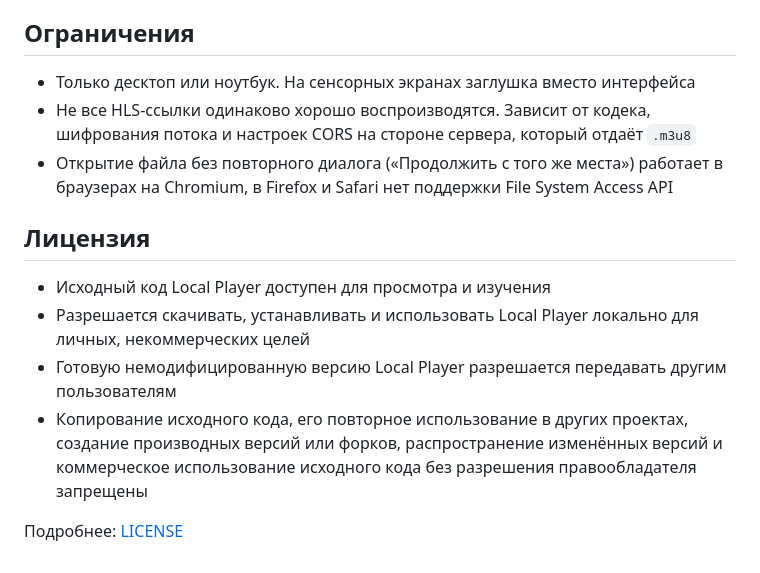
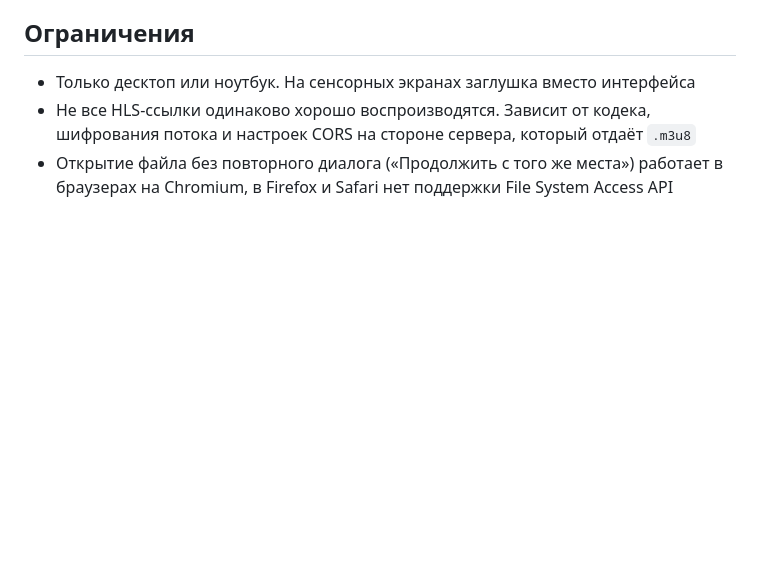
Before and after one commit to leenmosy/local-player, a Markdown page: README.md, the part around the change. GitHub-like rendering; blank space fills up the shorter version.

```diff
--- a/README.md
+++ b/README.md
@@ -101,12 +101,3 @@
 - Только десктоп или ноутбук. На сенсорных экранах заглушка вместо интерфейса
 - Не все HLS-ссылки одинаково хорошо воспроизводятся. Зависит от кодека, шифрования потока и настроек CORS на стороне сервера, который отдаёт `.m3u8`
 - Открытие файла без повторного диалога («Продолжить с того же места») работает в браузерах на Chromium, в Firefox и Safari нет поддержки File System Access API
-
-## Лицензия
-
-- Исходный код Local Player доступен для просмотра и изучения
-- Разрешается скачивать, устанавливать и использовать Local Player локально для личных, некоммерческих целей
-- Готовую немодифицированную версию Local Player разрешается передавать другим пользователям
-- Копирование исходного кода, его повторное использование в других проектах, создание производных версий или форков, распространение изменённых версий и коммерческое использование исходного кода без разрешения правообладателя запрещены
-
-Подробнее: [LICENSE](LICENSE)
```
